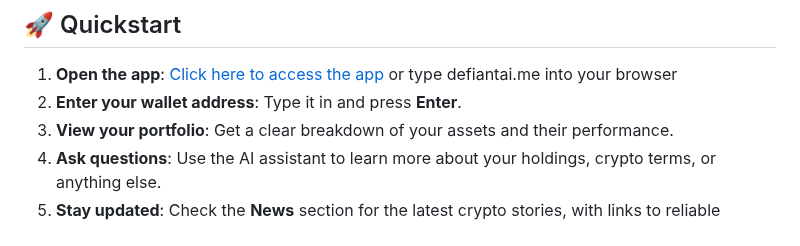
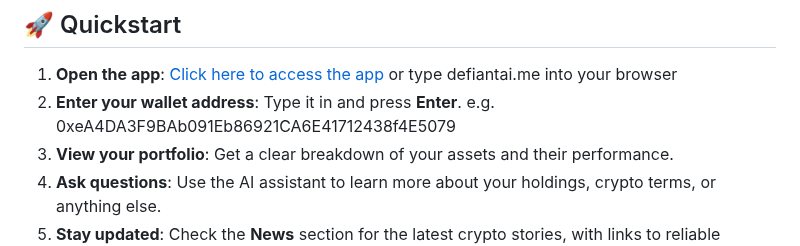
Before and after one commit to dorianturner/encode25, a Markdown page: README.md, the part around the change. GitHub-like rendering.

Commit message:
Update README.md to have suggested wallet address in quick start

```diff
--- a/README.md
+++ b/README.md
@@ -11,7 +11,7 @@ Defiant is a crypto portfolio assistant designed to help beginners safely explor
 ## 🚀 Quickstart
 
 1. **Open the app**: [Click here to access the app](https://defiantai.me) or type defiantai.me into your browser
-2. **Enter your wallet address**: Type it in and press **Enter**.
+2. **Enter your wallet address**: Type it in and press **Enter**. e.g. 0xeA4DA3F9BAb091Eb86921CA6E41712438f4E5079
 3. **View your portfolio**: Get a clear breakdown of your assets and their performance.
 4. **Ask questions**: Use the AI assistant to learn more about your holdings, crypto terms, or anything else.
 5. **Stay updated**: Check the **News** section for the latest crypto stories, with links to reliable sources.
```
